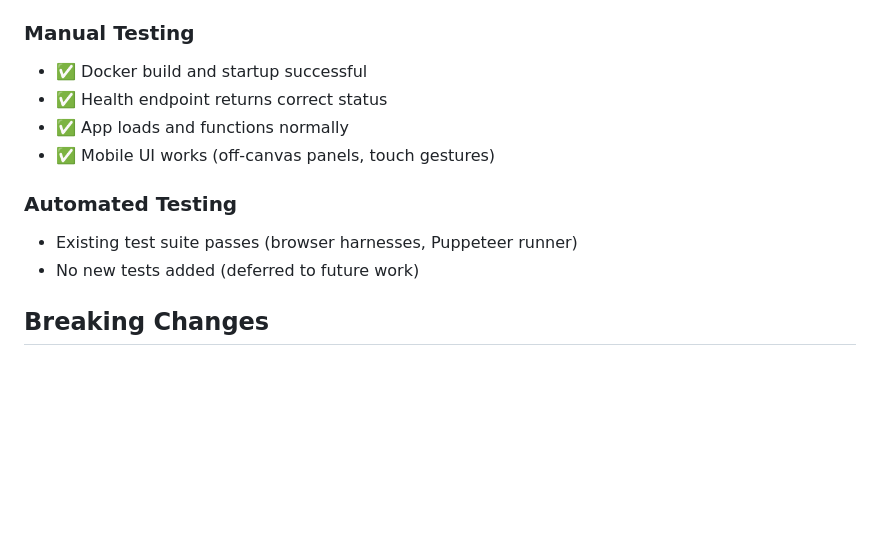
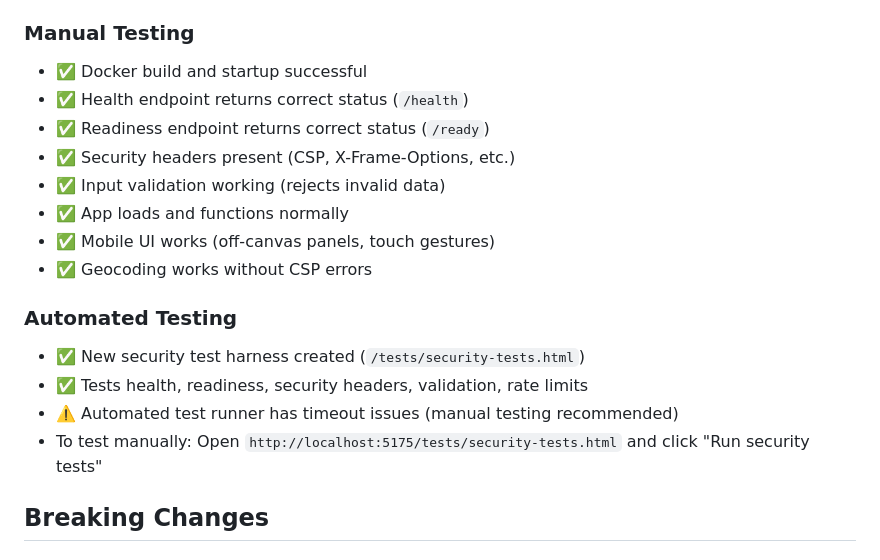
Before and after one commit to snizzleorg/supportplanner, a Markdown page: CODE_REVIEW_SUMMARY.md, the part around the change. GitHub-like rendering; blank space fills up the shorter version.

Commit message:
docs: update testing section with manual test instructions

```diff
--- a/CODE_REVIEW_SUMMARY.md
+++ b/CODE_REVIEW_SUMMARY.md
@@ -82,13 +82,19 @@ This branch addresses **11 out of 12** issues identified in the comprehensive co
 
 ### Manual Testing
 - ✅ Docker build and startup successful
-- ✅ Health endpoint returns correct status
+- ✅ Health endpoint returns correct status (`/health`)
+- ✅ Readiness endpoint returns correct status (`/ready`)
+- ✅ Security headers present (CSP, X-Frame-Options, etc.)
+- ✅ Input validation working (rejects invalid data)
 - ✅ App loads and functions normally
 - ✅ Mobile UI works (off-canvas panels, touch gestures)
+- ✅ Geocoding works without CSP errors
 
 ### Automated Testing
-- Existing test suite passes (browser harnesses, Puppeteer runner)
-- No new tests added (deferred to future work)
+- ✅ New security test harness created (`/tests/security-tests.html`)
+- ✅ Tests health, readiness, security headers, validation, rate limits
+- ⚠️ Automated test runner has timeout issues (manual testing recommended)
+- To test manually: Open `http://localhost:5175/tests/security-tests.html` and click "Run security tests"
 
 ## Breaking Changes
 
```
